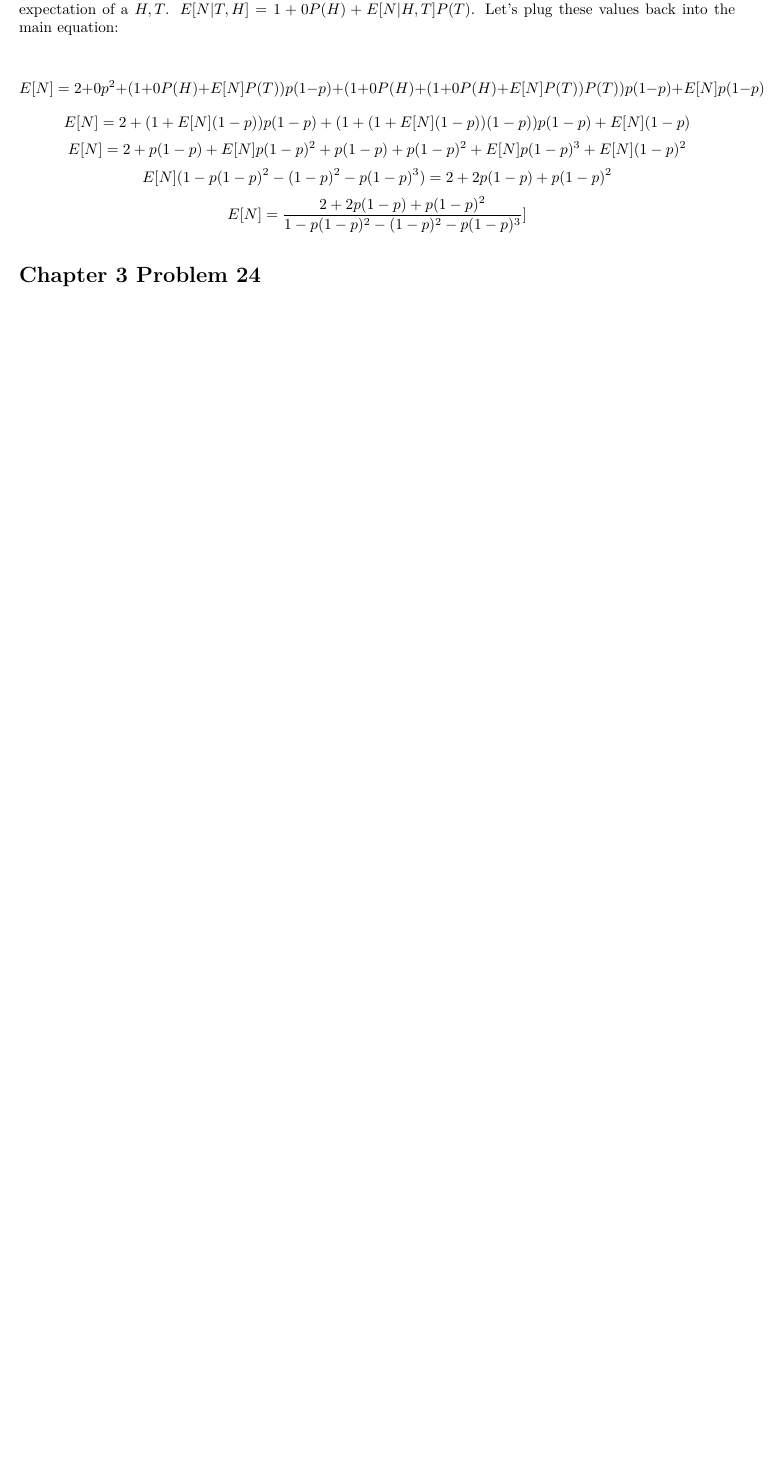
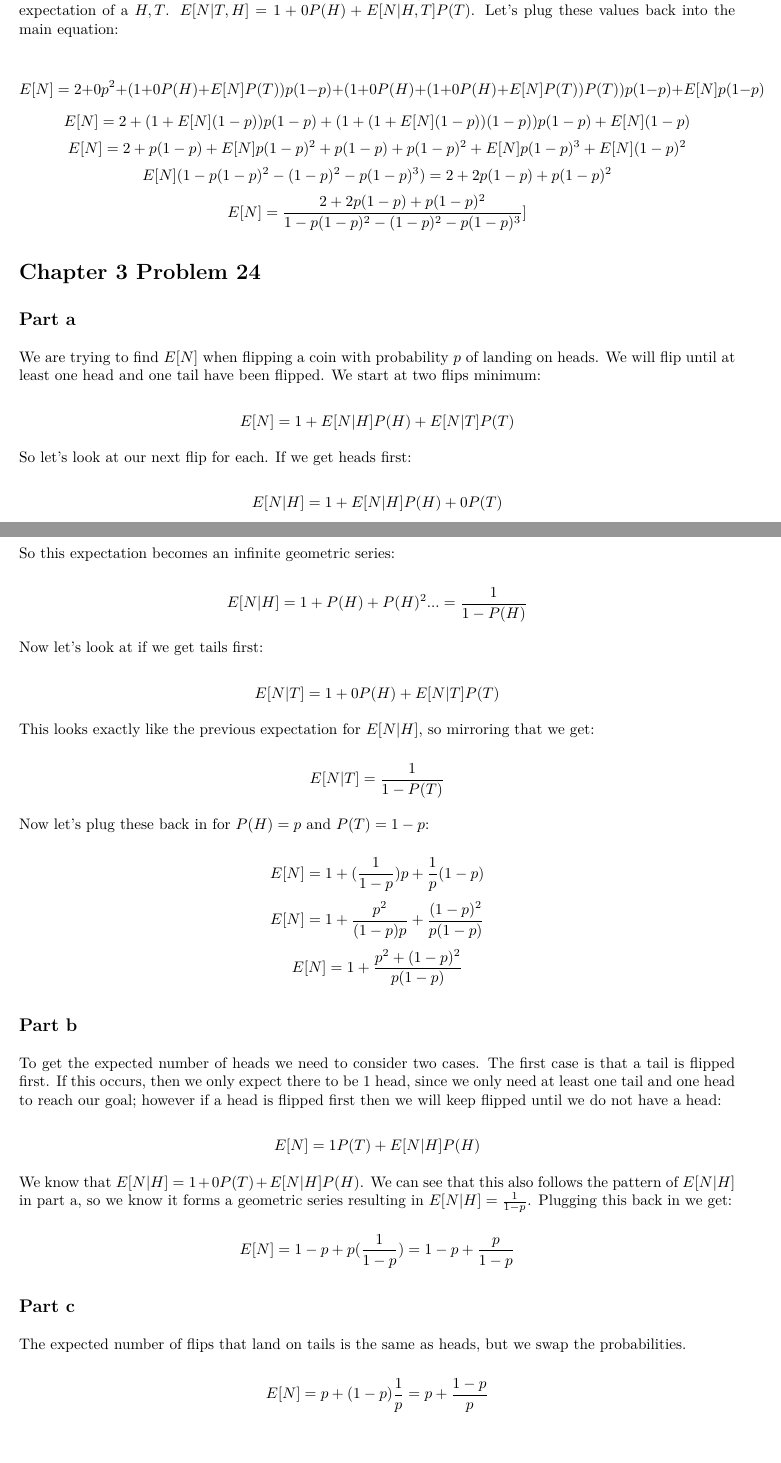
Before and after one commit to bevvvvv/FA2020-StochModel, an R Markdown document (HW03.Rmd): part of page 4 of 4 before the commit and two parts of pages 4 and 5 of 6 after it, the two joined at a grey line, cut so that both start at the same text, the shorter picture padded with empty space. The pictures show the output file HW03.pdf that the author committed with the source.

Commit message:
hw3 - 4.24

```diff
--- a/HW03.Rmd
+++ b/HW03.Rmd
@@ -136,3 +136,49 @@ Next let's look at the two more complicated values. $E[N|H,T]$ and $E[N| T,H]$ s
 
 # Chapter 3 Problem 24
 
+## Part a
+
+We are trying to find $E[N]$ when flipping a coin with probability $p$ of landing on heads. We will flip until at least one head and one tail have been flipped. We start at two flips minimum:
+
+\[E[N] = 1 + E[N | H]P(H) + E[N|T]P(T)\]
+
+So let's look at our next flip for each. If we get heads first:
+
+\[E[N| H] = 1 + E[N|H]P(H) + 0P(T)\]
+\[E[N| H] = 1 + (1 + E[N|H]P(H))P(H)\]
+
+So this expectation becomes an infinite geometric series:
+
+\[E[N| H] = 1 + P(H) + P(H)^2 ... = \frac{1}{1-P(H)}\]
+
+Now let's look at if we get tails first:
+
+\[E[N|T] = 1 + 0P(H) + E[N|T]P(T)\]
+
+This looks exactly like the previous expectation for $E[N|H]$, so mirroring that we get:
+
+\[E[N|T] = \frac{1}{1-P(T)}\]
+
+Now let's plug these back in for $P(H) = p$ and $P(T) = 1-p$:
+
+\[E[N] = 1 + (\frac{1}{1-p})p + \frac{1}{p}(1-p)\]
+\[E[N] = 1 + \frac{p^2}{(1-p)p} + \frac{(1-p)^2}{p(1-p)}\]
+\[E[N] = 1 + \frac{p^2 + (1-p)^2}{p(1-p)}\]
+
+## Part b
+
+To get the expected number of heads we need to consider two cases. The first case is that a tail is flipped first. If this occurs, then we only expect there to be 1 head, since we only need at least one tail and one head to reach our goal; however if a head is flipped first then we will keep flipped until we do not have a head:
+
+\[E[N] = 1P(T) + E[N|H]P(H)\]
+
+We know that $E[N|H] = 1 + 0P(T) + E[N|H]P(H)$. We can see that this also follows the pattern of $E[N|H]$ in part a, so we know it forms a geometric series resulting in $E[N|H] = \frac{1}{1-p}$. Plugging this back in we get:
+
+\[E[N] = 1-p + p(\frac{1}{1-p}) = 1-p + \frac{p}{1-p}\]
+
+## Part c
+
+The expected number of flips that land on tails is the same as heads, but we swap the probabilities.
+
+\[E[N] = p + (1-p)\frac{1}{p} = p + \frac{1-p}{p}\]
+
+## Part d
```
Also changed, not shown: HW03.pdf, HW03.Rmd (13 more changed lines).
